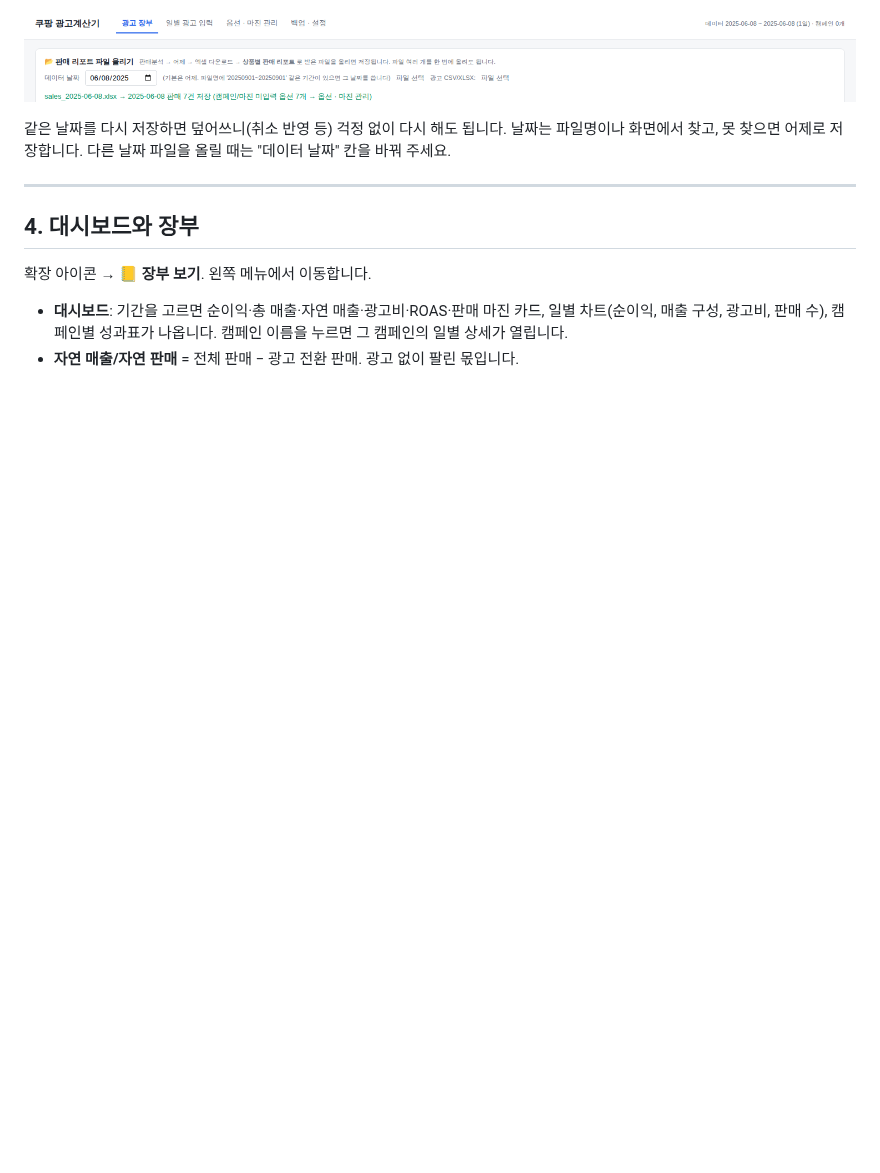
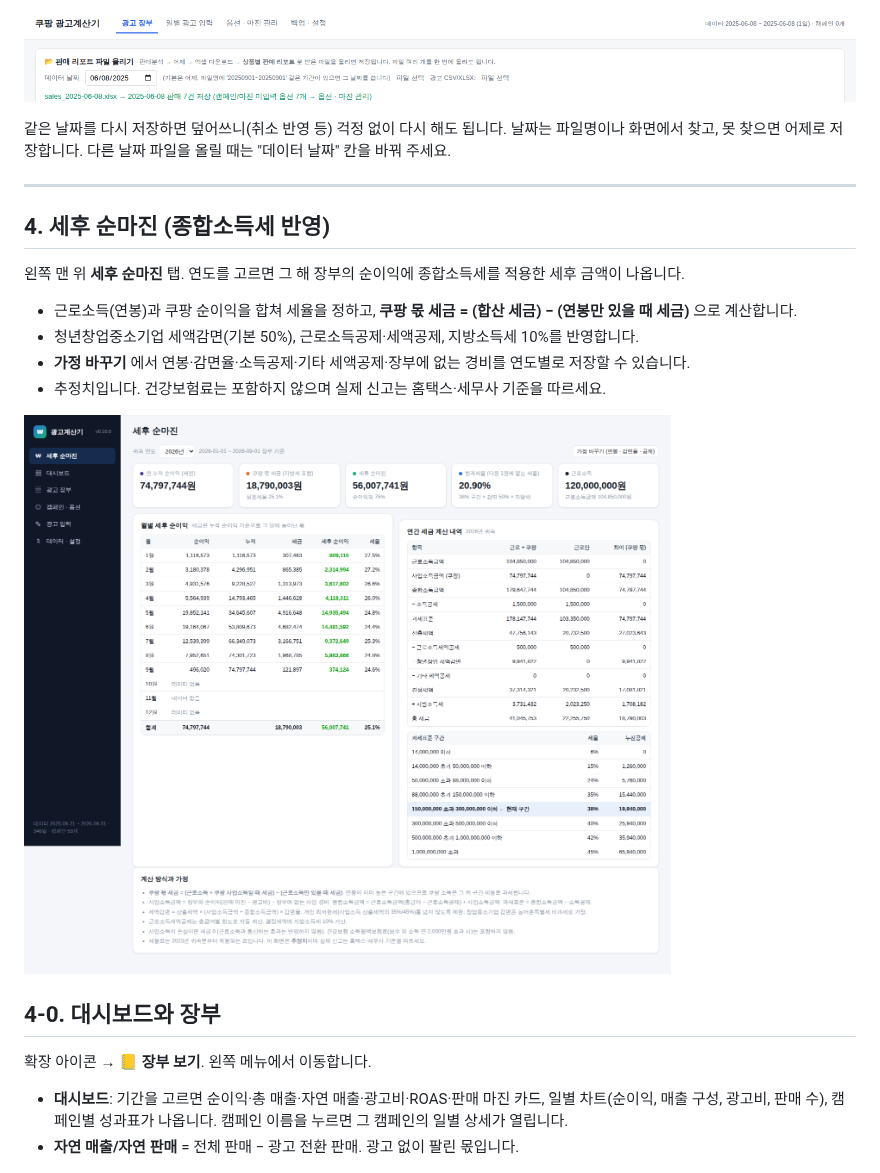
Before and after one commit to luvseogenie/-, a Markdown page: docs/초보자_가이드.md, the part around the change. Rendered like a GitHub page; pictures changed too: docs/img/v10_tax.png (added); blank space fills up the shorter version.

```diff
--- a/docs/초보자_가이드.md
+++ b/docs/초보자_가이드.md
@@ -65,7 +65,17 @@
 
 ---
 
-## 4. 대시보드와 장부
+## 4. 세후 순마진 (종합소득세 반영)
+
+왼쪽 맨 위 **세후 순마진** 탭. 연도를 고르면 그 해 장부의 순이익에 종합소득세를 적용한 세후 금액이 나옵니다.
+- 근로소득(연봉)과 쿠팡 순이익을 합쳐 세율을 정하고, **쿠팡 몫 세금 = (합산 세금) − (연봉만 있을 때 세금)** 으로 계산합니다.
+- 청년창업중소기업 세액감면(기본 50%), 근로소득공제·세액공제, 지방소득세 10%를 반영합니다.
+- **가정 바꾸기** 에서 연봉·감면율·소득공제·기타 세액공제·장부에 없는 경비를 연도별로 저장할 수 있습니다.
+- 추정치입니다. 건강보험료는 포함하지 않으며 실제 신고는 홈택스·세무사 기준을 따르세요.
+
+![세후 순마진](img/v10_tax.png)
+
+## 4-0. 대시보드와 장부
 
 확장 아이콘 → **📒 장부 보기**. 왼쪽 메뉴에서 이동합니다.
 - **대시보드**: 기간을 고르면 순이익·총 매출·자연 매출·광고비·ROAS·판매 마진 카드, 일별 차트(순이익, 매출 구성, 광고비, 판매 수), 캠페인별 성과표가 나옵니다. 캠페인 이름을 누르면 그 캠페인의 일별 상세가 열립니다.
```
Also changed, not shown: README.md (+2 -1 lines), 5 other files.
